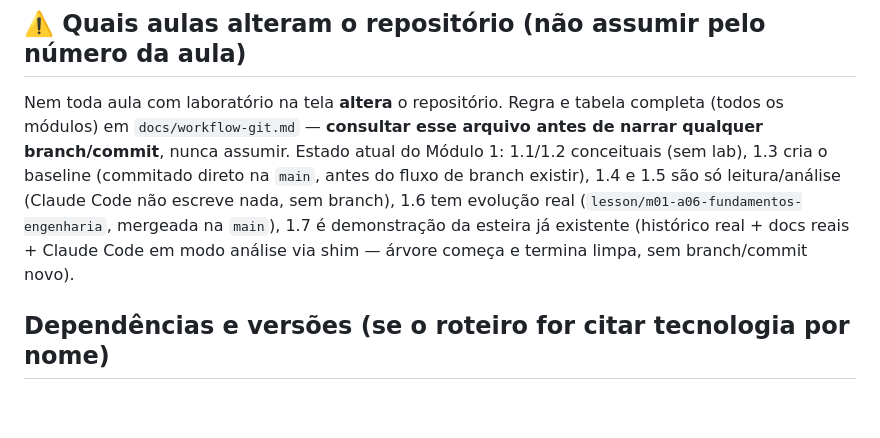
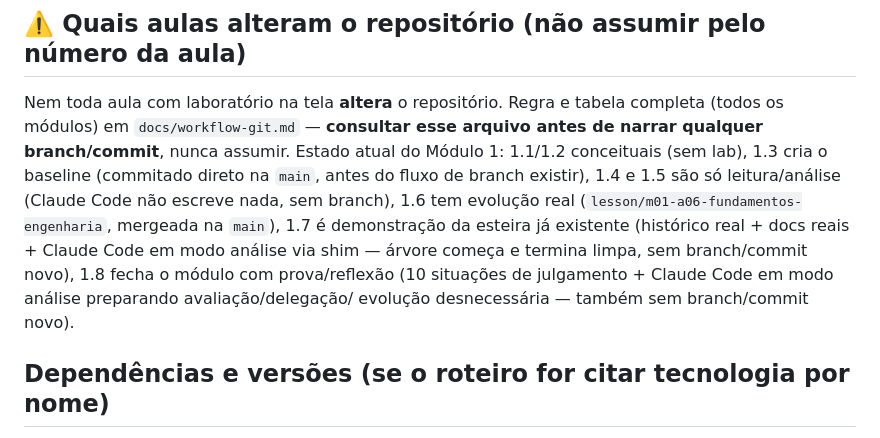
Before and after one commit to daraujo85/customer-support-lab, a Markdown page: docs/tts-context.md, the part around the change. GitHub-like rendering; blank space fills up the shorter version.

Commit message:
docs: registra produção da Aula 1.8 (prova e reflexão do módulo)

```diff
--- a/docs/tts-context.md
+++ b/docs/tts-context.md
@@ -130,7 +130,9 @@ só leitura/análise (Claude Code não escreve nada, sem branch), 1.6 tem
 evolução real (`lesson/m01-a06-fundamentos-engenharia`, mergeada na `main`),
 1.7 é demonstração da esteira já existente (histórico real + docs reais +
 Claude Code em modo análise via shim — árvore começa e termina limpa, sem
-branch/commit novo).
+branch/commit novo), 1.8 fecha o módulo com prova/reflexão (10 situações de
+julgamento + Claude Code em modo análise preparando avaliação/delegação/
+evolução desnecessária — também sem branch/commit novo).
 
 ## Dependências e versões (se o roteiro for citar tecnologia por nome)
 
```
Also changed, not shown: docs/aula-1-8-roteiro.md (added, +60 -0 lines).
